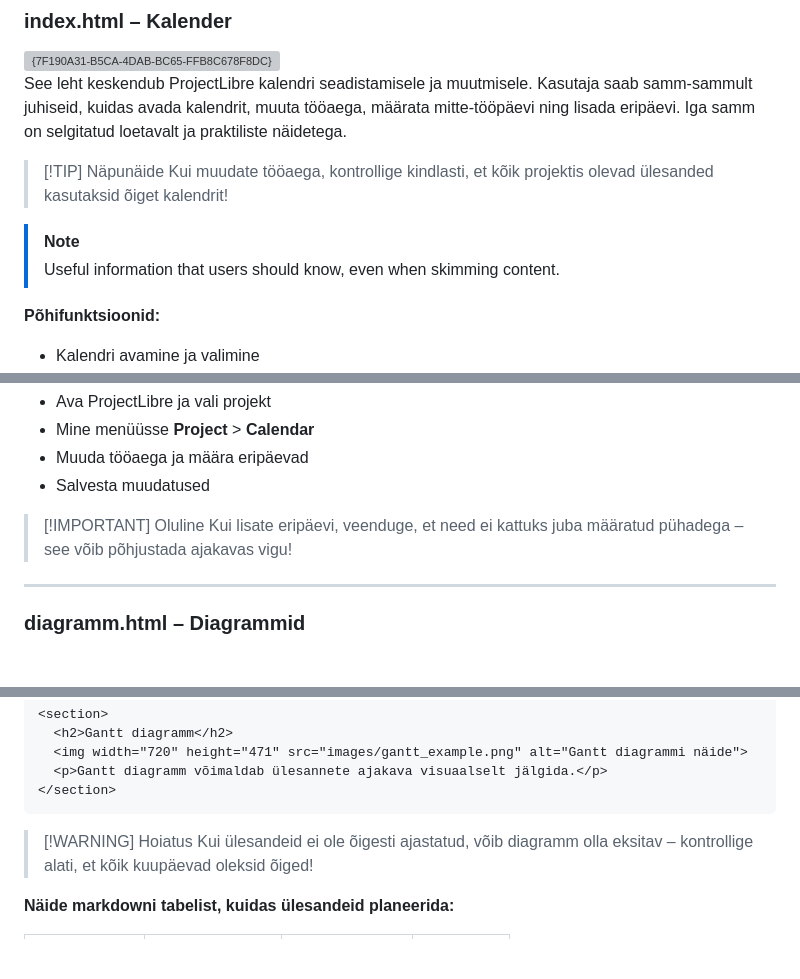
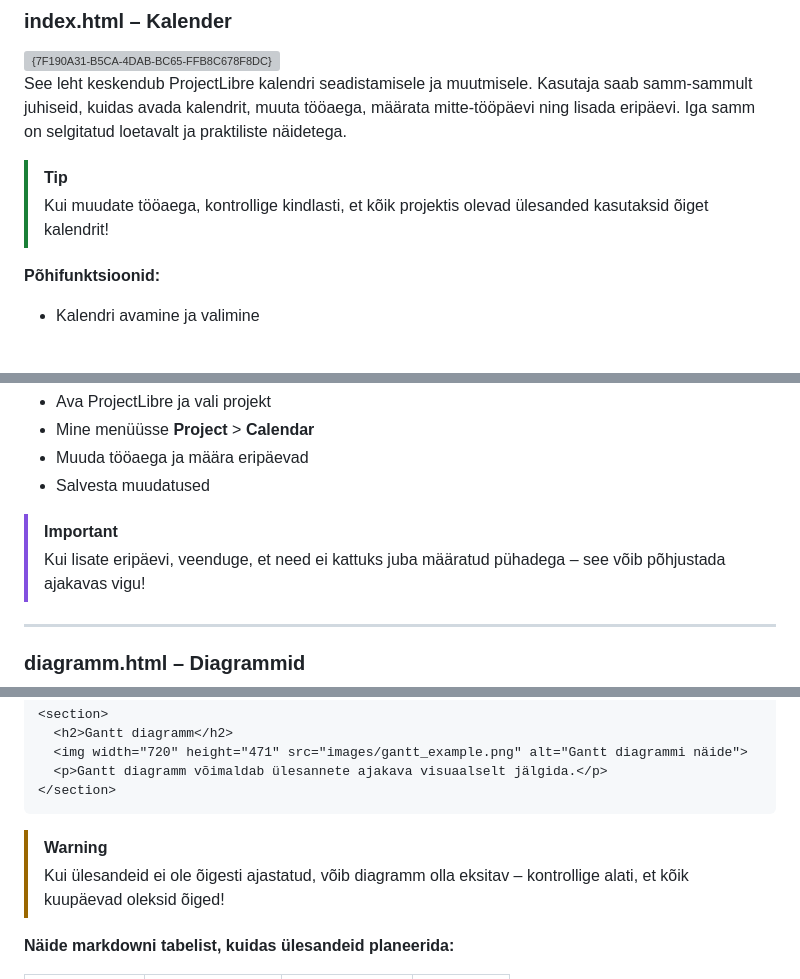
Before and after one commit to afunne/CalendarProject, a Markdown page: README.md, 3 parts joined by grey strips. GitHub-like rendering; blank space fills up the shorter version; grey boxes are pictures that could not be loaded.

Commit message:
Refactor tips and notes sections in README
Updated tips and notes formatting in README.md

````diff
--- a/README.md
+++ b/README.md
@@ -14,11 +14,8 @@ Veebileht selgitab, kuidas kasutada ProjectLibre programmi projekti ajakava hald
 
 See leht keskendub ProjectLibre kalendri seadistamisele ja muutmisele. Kasutaja saab samm-sammult juhiseid, kuidas avada kalendrit, muuta tööaega, määrata mitte-tööpäevi ning lisada eripäevi. Iga samm on selgitatud loetavalt ja praktiliste näidetega.
 
-> [!TIP] Näpunäide
+> [!TIP]
 > Kui muudate tööaega, kontrollige kindlasti, et kõik projektis olevad ülesanded kasutaksid õiget kalendrit!
-
-> [!NOTE]
-> Useful information that users should know, even when skimming content.
 
 **Põhifunktsioonid:**
 - Kalendri avamine ja valimine
@@ -41,7 +38,7 @@ See leht keskendub ProjectLibre kalendri seadistamisele ja muutmisele. Kasutaja
 - Muuda tööaega ja määra eripäevad
 - Salvesta muudatused
 
-> [!IMPORTANT] Oluline
+> [!IMPORTANT]
 > Kui lisate eripäevi, veenduge, et need ei kattuks juba määratud pühadega – see võib põhjustada ajakavas vigu!
 
 ---
@@ -70,7 +67,7 @@ Diagrammide leht tutvustab, kuidas ProjectLibre abil visualiseerida projekti aja
 </section>
 ```
 
-> [!WARNING] Hoiatus
+> [!WARNING]
 > Kui ülesandeid ei ole õigesti ajastatud, võib diagramm olla eksitav – kontrollige alati, et kõik kuupäevad oleksid õiged!
 
 **Näide markdowni tabelist, kuidas ülesandeid planeerida:**
````
